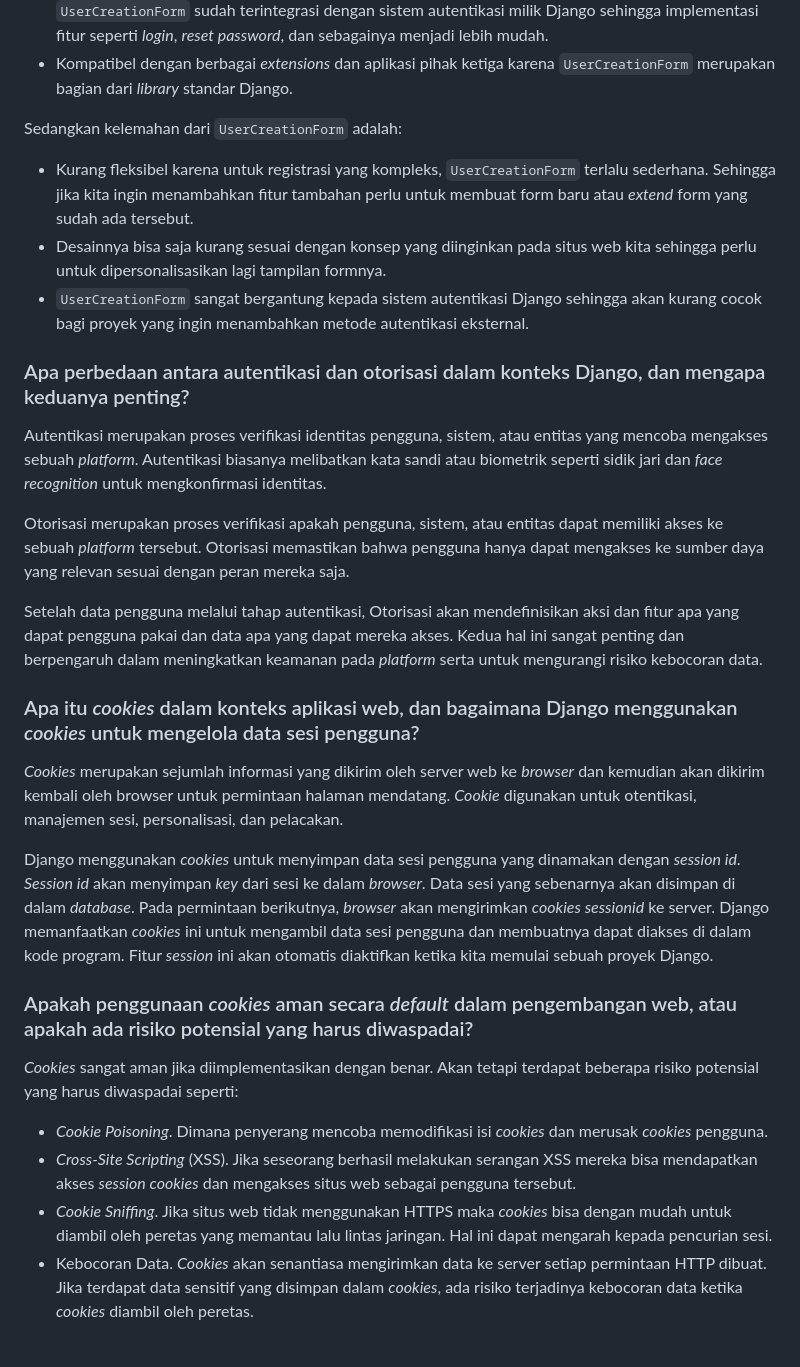
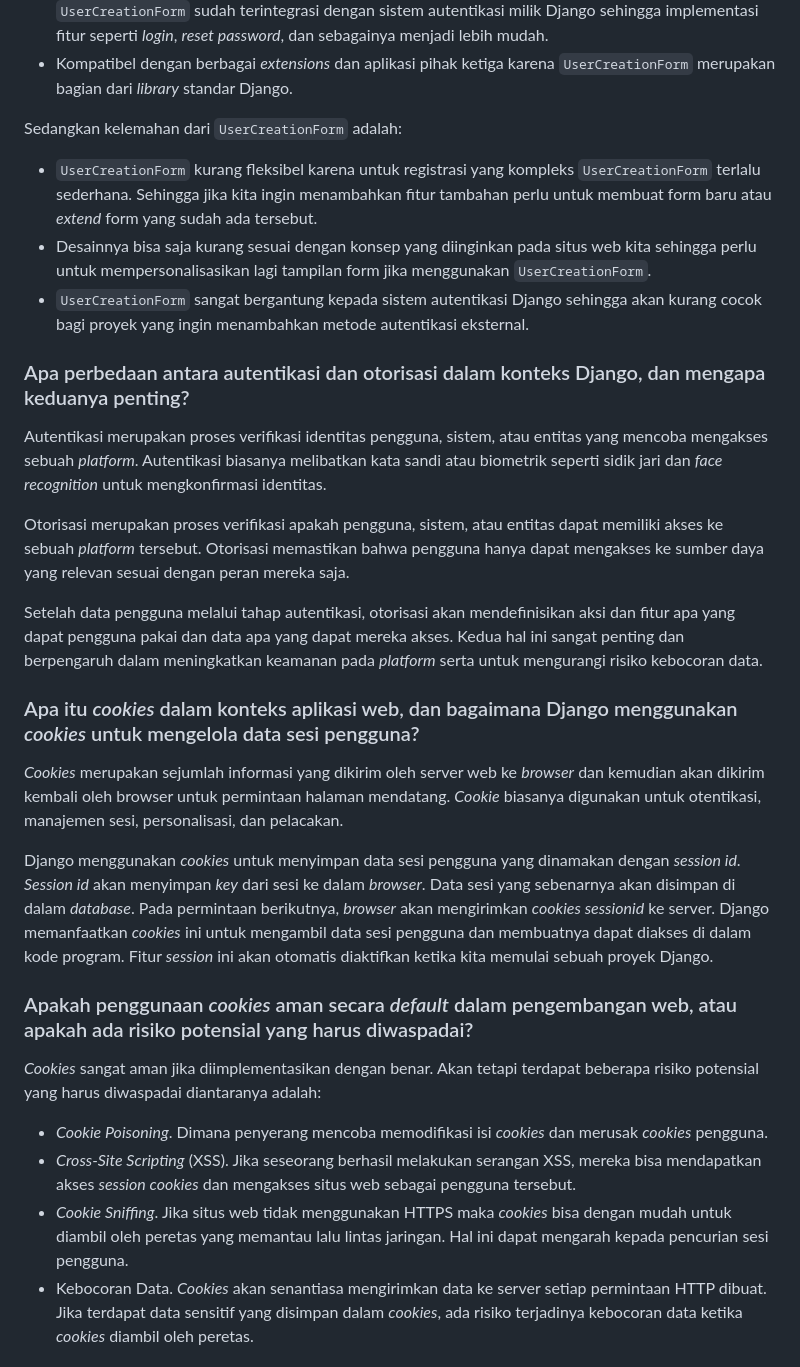
Before and after one commit to bulanath/orbit-tune, a Markdown page: README.md, the part around one of its changes. Drawn GitHub-style.

```diff
--- a/README.md
+++ b/README.md
@@ -13,8 +13,8 @@ Django `UserCreationForm` merupakan _built-in_ form milik Django untuk sistem au
 
 Sedangkan kelemahan dari `UserCreationForm` adalah:
 
-- Kurang fleksibel karena untuk registrasi yang kompleks, `UserCreationForm` terlalu sederhana. Sehingga jika kita ingin menambahkan fitur tambahan perlu untuk membuat form baru atau _extend_ form yang sudah ada tersebut.
-- Desainnya bisa saja kurang sesuai dengan konsep yang diinginkan pada situs web kita sehingga perlu untuk dipersonalisasikan lagi tampilan formnya.
+- `UserCreationForm` kurang fleksibel karena untuk registrasi yang kompleks `UserCreationForm` terlalu sederhana. Sehingga jika kita ingin menambahkan fitur tambahan perlu untuk membuat form baru atau _extend_ form yang sudah ada tersebut.
+- Desainnya bisa saja kurang sesuai dengan konsep yang diinginkan pada situs web kita sehingga perlu untuk mempersonalisasikan lagi tampilan form jika menggunakan `UserCreationForm`.
 - `UserCreationForm` sangat bergantung kepada sistem autentikasi Django sehingga akan kurang cocok bagi proyek yang ingin menambahkan metode autentikasi eksternal.
 
 ### Apa perbedaan antara autentikasi dan otorisasi dalam konteks Django, dan mengapa keduanya penting?
@@ -22,19 +22,19 @@ Autentikasi merupakan proses verifikasi identitas pengguna, sistem, atau entitas
 
 Otorisasi merupakan proses verifikasi apakah pengguna, sistem, atau entitas dapat memiliki akses ke sebuah _platform_ tersebut. Otorisasi memastikan bahwa pengguna hanya dapat mengakses ke sumber daya yang relevan sesuai dengan peran mereka saja.
 
-Setelah data pengguna melalui tahap autentikasi, Otorisasi akan mendefinisikan aksi dan fitur apa yang dapat pengguna pakai dan data apa yang dapat mereka akses. Kedua hal ini sangat penting dan berpengaruh dalam meningkatkan keamanan pada _platform_ serta untuk mengurangi risiko kebocoran data.
+Setelah data pengguna melalui tahap autentikasi, otorisasi akan mendefinisikan aksi dan fitur apa yang dapat pengguna pakai dan data apa yang dapat mereka akses. Kedua hal ini sangat penting dan berpengaruh dalam meningkatkan keamanan pada _platform_ serta untuk mengurangi risiko kebocoran data.
 
 ### Apa itu _cookies_ dalam konteks aplikasi web, dan bagaimana Django menggunakan _cookies_ untuk mengelola data sesi pengguna?
-_Cookies_ merupakan sejumlah informasi yang dikirim oleh server web ke _browser_ dan kemudian akan dikirim kembali oleh browser untuk permintaan halaman mendatang. _Cookie_ digunakan untuk otentikasi, manajemen sesi, personalisasi, dan pelacakan.
+_Cookies_ merupakan sejumlah informasi yang dikirim oleh server web ke _browser_ dan kemudian akan dikirim kembali oleh browser untuk permintaan halaman mendatang. _Cookie_ biasanya digunakan untuk otentikasi, manajemen sesi, personalisasi, dan pelacakan.
 
 Django menggunakan _cookies_ untuk menyimpan data sesi pengguna yang dinamakan dengan _session id_. _Session id_ akan menyimpan _key_ dari sesi ke dalam _browser_. Data sesi yang sebenarnya akan disimpan di dalam _database_. Pada permintaan berikutnya, _browser_ akan mengirimkan _cookies sessionid_ ke server. Django memanfaatkan _cookies_ ini untuk mengambil data sesi pengguna dan membuatnya dapat diakses di dalam kode program. Fitur _session_ ini akan otomatis diaktifkan ketika kita memulai sebuah proyek Django.
 
 ### Apakah penggunaan _cookies_ aman secara _default_ dalam pengembangan web, atau apakah ada risiko potensial yang harus diwaspadai?
-_Cookies_ sangat aman jika diimplementasikan dengan benar. Akan tetapi terdapat beberapa risiko potensial yang harus diwaspadai seperti:
+_Cookies_ sangat aman jika diimplementasikan dengan benar. Akan tetapi terdapat beberapa risiko potensial yang harus diwaspadai diantaranya adalah:
 
 - _Cookie Poisoning_. Dimana penyerang mencoba memodifikasi isi _cookies_ dan merusak _cookies_ pengguna.
-- _Cross-Site Scripting_ (XSS). Jika seseorang berhasil melakukan serangan XSS mereka bisa mendapatkan akses _session cookies_ dan mengakses situs web sebagai pengguna tersebut.
-- _Cookie Sniffing_. Jika situs web tidak menggunakan HTTPS maka _cookies_ bisa dengan mudah untuk diambil oleh peretas yang memantau lalu lintas jaringan. Hal ini dapat mengarah kepada pencurian sesi.
+- _Cross-Site Scripting_ (XSS). Jika seseorang berhasil melakukan serangan XSS, mereka bisa mendapatkan akses _session cookies_ dan mengakses situs web sebagai pengguna tersebut.
+- _Cookie Sniffing_. Jika situs web tidak menggunakan HTTPS maka _cookies_ bisa dengan mudah untuk diambil oleh peretas yang memantau lalu lintas jaringan. Hal ini dapat mengarah kepada pencurian sesi pengguna.
 - Kebocoran Data. _Cookies_ akan senantiasa mengirimkan data ke server setiap permintaan HTTP dibuat. Jika terdapat data sensitif yang disimpan dalam _cookies_, ada risiko terjadinya kebocoran data ketika _cookies_ diambil oleh peretas.
 
 ### Jelaskan bagaimana cara kamu mengimplementasikan _checklist_ di atas secara _step-by-step_
```
Also changed, not shown: other parts of README.md (+80 -2 lines).
